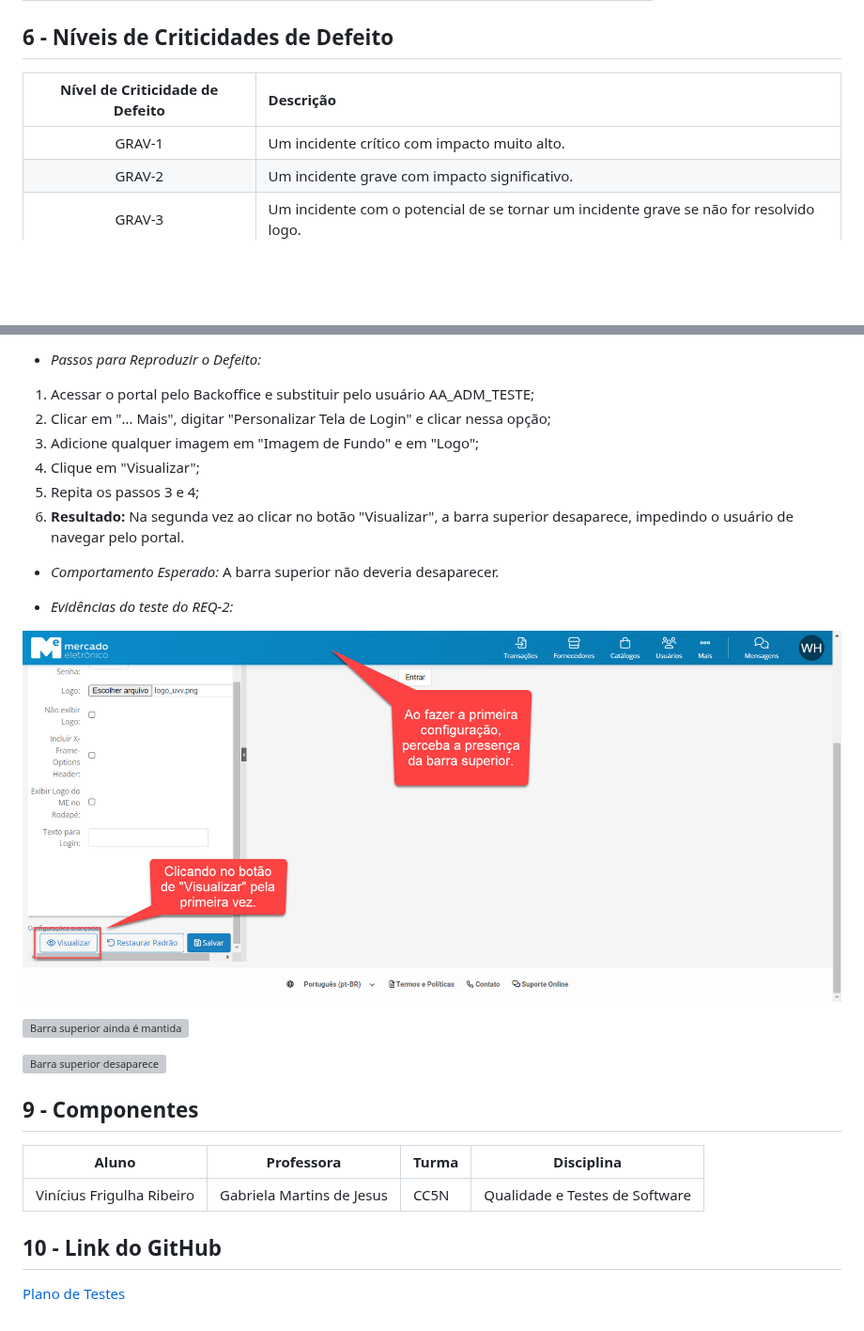
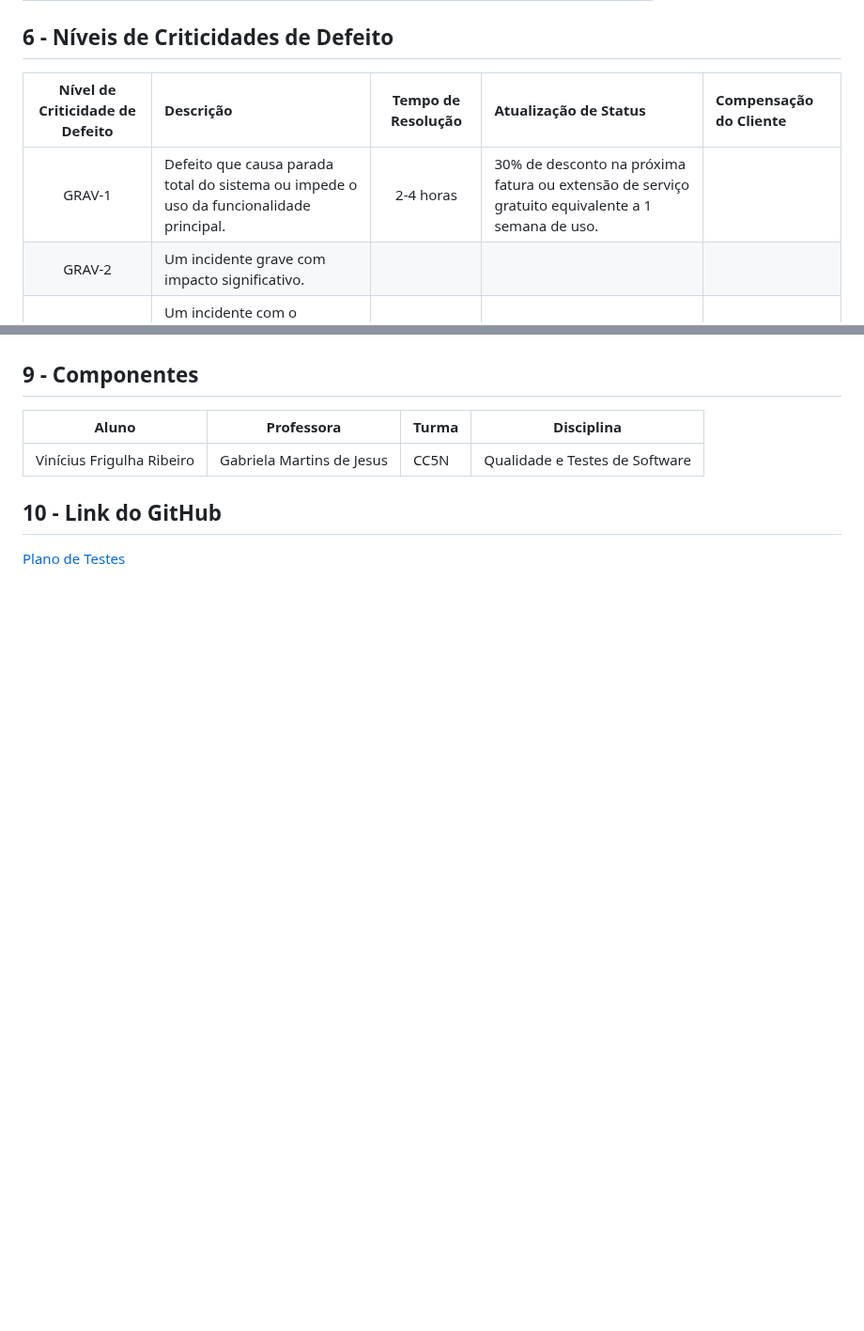
Before and after one commit to vinifrigulha/CC-UVV, a Markdown page: Qualidade de Testes/projeto_parte1.md, 2 parts joined by grey strips. Shown at 94% size. GitHub-like rendering; blank space fills up the shorter version; grey boxes are pictures that could not be loaded.

```diff
--- a/Qualidade de Testes/projeto_parte1.md
+++ b/Qualidade de Testes/projeto_parte1.md
@@ -223,9 +223,9 @@ Esta seção descreve os recursos de ambiente de teste (hardware e software) nec
 
 ## 6 - Níveis de Criticidades de Defeito
 
-| Nível de Criticidade de Defeito |                 Descrição                     |
-| :-----------------------------: | :-------------------------------------------- |
-| GRAV-1 | Um incidente crítico com impacto muito alto.  |
+| Nível de Criticidade de Defeito | Descrição | Tempo de Resolução | Atualização de Status | Compensação do Cliente |
+| :-----------------------------: | :-------- | :----------------: | :-------------------- | :--------------------- |
+| GRAV-1 |  Defeito que causa parada total do sistema ou impede o uso da funcionalidade principal. | 2-4 horas | 30% de desconto na próxima fatura ou extensão de serviço gratuito equivalente a 1 semana de uso. |
 | GRAV-2 | Um incidente grave com impacto significativo. |
 | GRAV-3 | Um incidente com o potencial de se tornar um incidente grave se não for resolvido logo. |
 | GRAV-4 | Um incidente leve que afeta a usabilidade do produto, mas não o interrompe. |
@@ -279,25 +245,3 @@ A quantidade digitada deveria ser mantida e não alterada para uma limite.
-- *Passos para Reproduzir o Defeito:*
-
-1. Acessar o portal pelo Backoffice e substituir pelo usuário AA_ADM_TESTE;
-2. Clicar em "... Mais", digitar "Personalizar Tela de Login" e clicar nessa opção;
-3. Adicione qualquer imagem em "Imagem de Fundo" e em "Logo";
-4. Clique em "Visualizar";
-5. Repita os passos 3 e 4;
-6. **Resultado:** Na segunda vez ao clicar no botão "Visualizar", a barra superior desaparece, impedindo o usuário de navegar pelo portal.
-
-- *Comportamento Esperado:*
-A barra superior não deveria desaparecer.
-
-- *Evidências do teste do REQ-2:*
-
-![Barra superior é mantida](images/tela_login1.png)
-
-![Barra superior ainda é mantida](images/tela_login2.png)
-
-![Barra superior desaparece](images/tela_login3.png)
-
-
-
 ## 9 - Componentes
 
 | Aluno                     | Professora                | Turma | Disciplina                     |
```
Also changed, not shown: other parts of Qualidade de Testes/projeto_parte1.md (+0 -34 lines).
